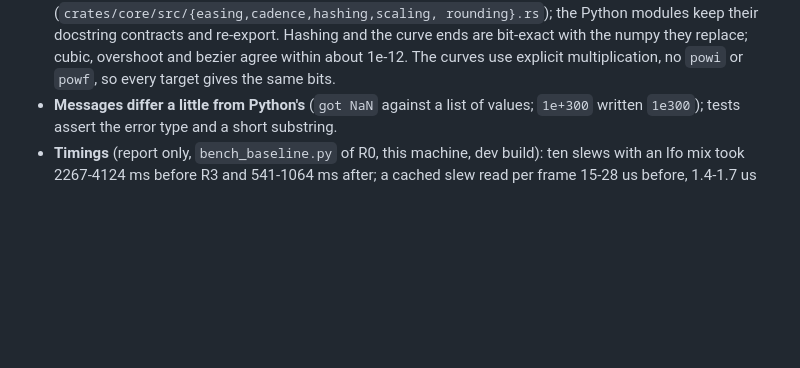
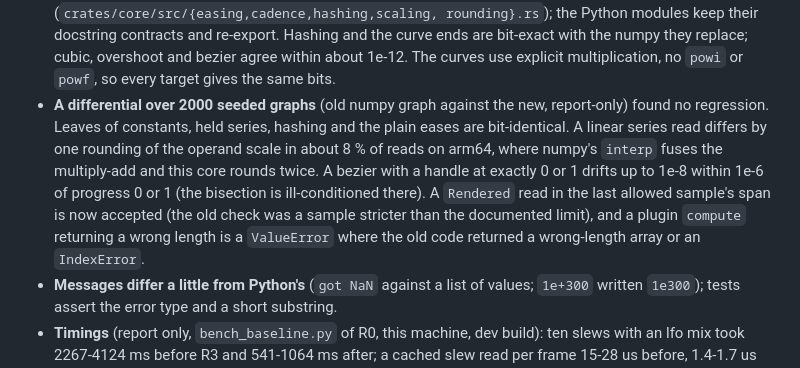
Before and after one commit to bullterrier-studio/bullterrier-control, a Markdown page: docs/design-decisions.md, the part around the change. Drawn GitHub-style; blank space fills up the shorter version.

Commit message:
docs: record what the old-against-new differential found
Co-Authored-By: Claude Sonnet 5.5 <noreply@anthropic.com>

```diff
--- a/docs/design-decisions.md
+++ b/docs/design-decisions.md
@@ -639,6 +639,13 @@ Design:
   rounding}.rs`); the Python modules keep their docstring contracts and re-export. Hashing and the curve ends are
   bit-exact with the numpy they replace; cubic, overshoot and bezier agree within about 1e-12. The curves use explicit
   multiplication, no `powi` or `powf`, so every target gives the same bits.
+- **A differential over 2000 seeded graphs** (old numpy graph against the new, report-only) found no regression. Leaves
+  of constants, held series, hashing and the plain eases are bit-identical. A linear series read differs by one rounding
+  of the operand scale in about 8 % of reads on arm64, where numpy's `interp` fuses the multiply-add and this core
+  rounds twice. A bezier with a handle at exactly 0 or 1 drifts up to 1e-8 within 1e-6 of progress 0 or 1 (the
+  bisection is ill-conditioned there). A `Rendered` read in the last allowed sample's span is now accepted (the old
+  check was a sample stricter than the documented limit), and a plugin `compute` returning a wrong length is a
+  `ValueError` where the old code returned a wrong-length array or an `IndexError`.
 - **Messages differ a little from Python's** (`got NaN` against a list of values; `1e+300` written `1e300`); tests assert
   the error type and a short substring.
 - **Timings** (report only, `bench_baseline.py` of R0, this machine, dev build): ten slews with an lfo mix took
```
